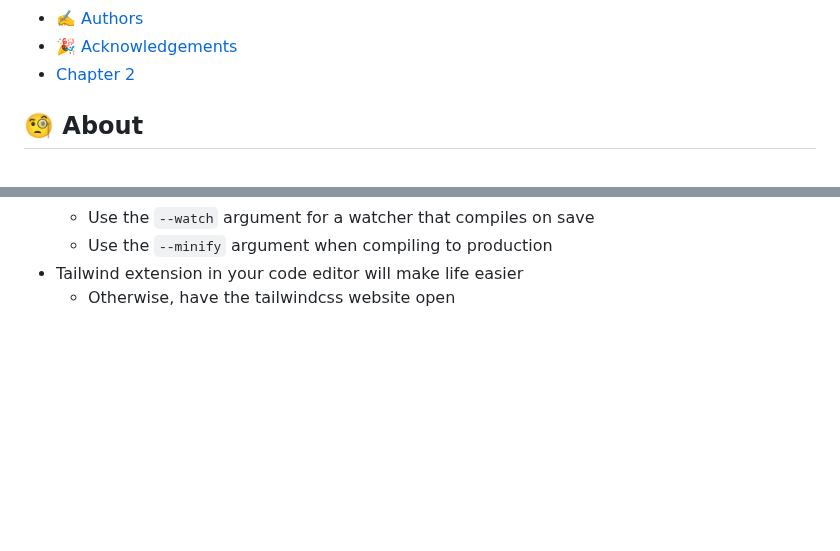
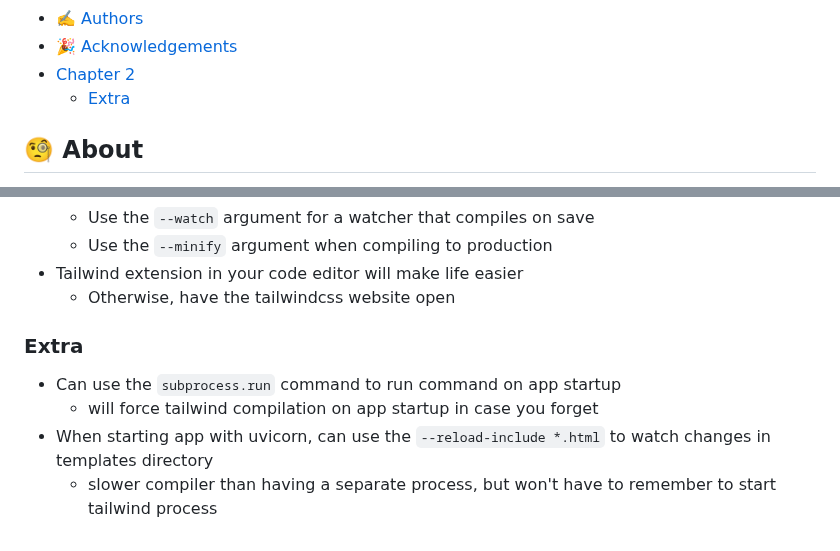
Before and after one commit to tataraba/simplesite, a Markdown page: README.md, 2 parts joined by grey strips. Rendered like a GitHub page; blank space fills up the shorter version.

```diff
--- a/README.md
+++ b/README.md
@@ -35,6 +35,7 @@
 - [✍️ Authors ](#️-authors-)
 - [🎉 Acknowledgements ](#-acknowledgements-)
 - [Chapter 2](#chapter-2)
+  - [Extra](#extra)
 
 ## 🧐 About <a name = "about"></a>
 
@@ -142,3 +143,9 @@ This repo was created primarily to aid in a workshop setting, so your mileage ma
   - Use the `--minify` argument when compiling to production
 - Tailwind extension in your code editor will make life easier
   - Otherwise, have the tailwindcss website open
+
+### Extra
+- Can use the `subprocess.run` command to run command on app startup
+  - will force tailwind compilation on app startup in case you forget
+- When starting app with uvicorn, can use the `--reload-include *.html` to watch changes in templates directory
+  - slower compiler than having a separate process, but won't have to remember to start tailwind process
```
